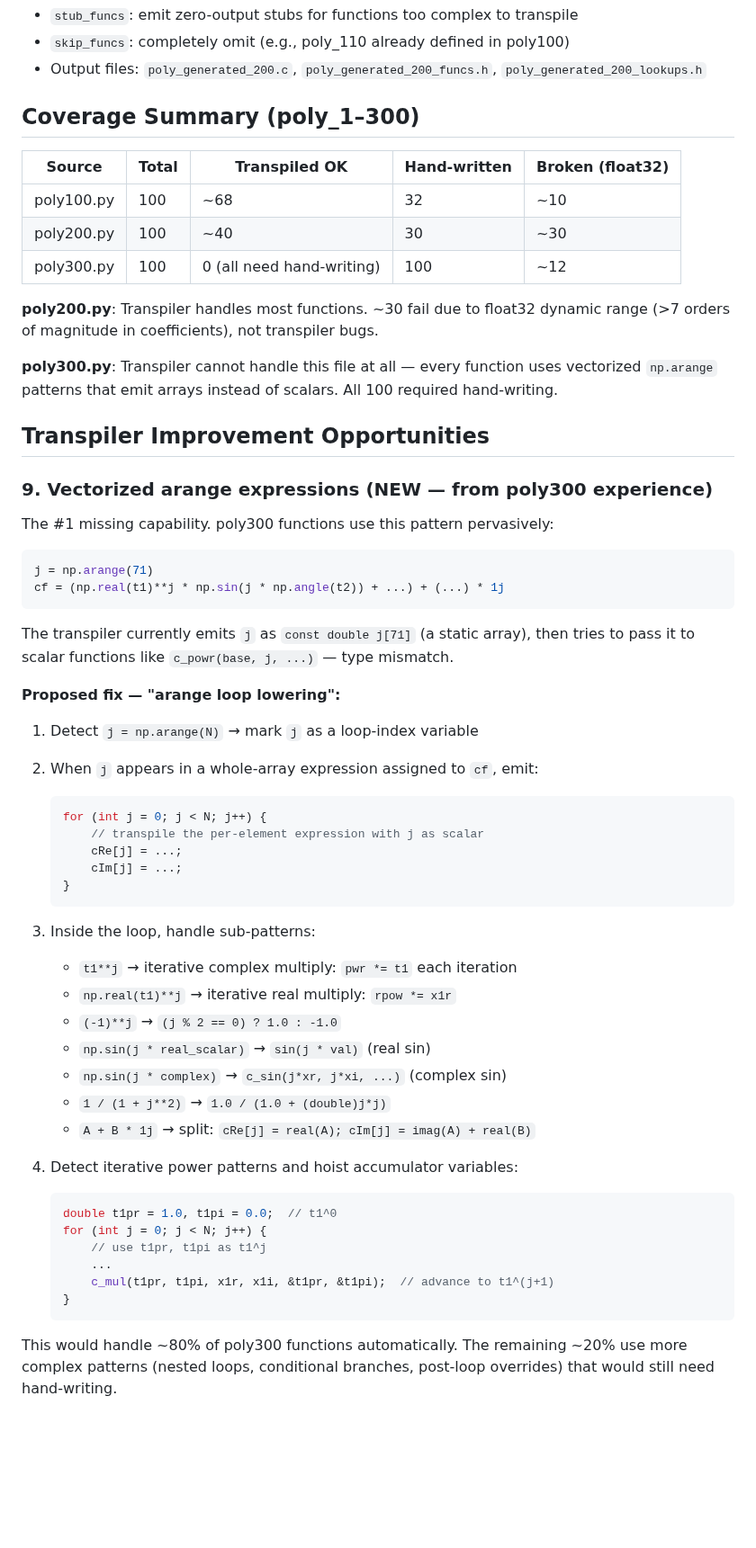
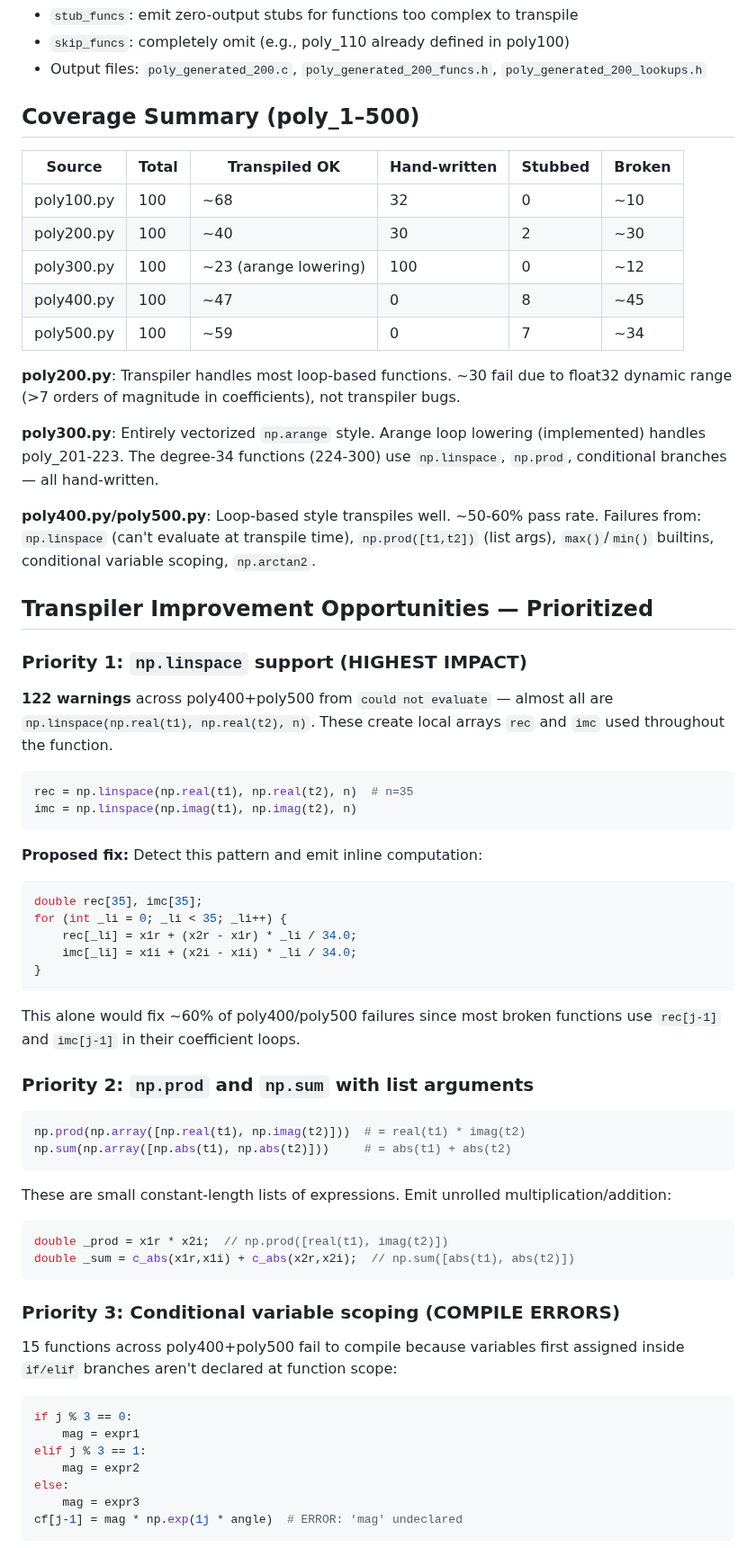
Before and after one commit to nassuphis/karpo_hackathon, a Markdown page: polypaint/docs/transpiler.md, the part around one of its changes. Shown at 90% size. Rendered like a GitHub page; blank space fills up the shorter version.

Commit message:
Update transpiler.md: coverage through poly500, prioritized improvements
- Extend coverage table to poly_1-500 (500 functions)
- Prioritize transpiler improvements by impact:
  1. np.linspace support (~122 warnings, ~30 functions recoverable)
  2. np.prod/np.sum with list args
  3. Conditional variable scoping (15 compile errors)
  4. Python builtins max/min/complex
  5. np.arctan2 alias
  6. Dynamic slice bounds
- Document arange loop lowering as implemented
- Estimate ~75-80% auto-transpile rate if P1-P5 implemented

Co-Authored-By: Claude Opus 4.6 (1M context) <noreply@anthropic.com>

````diff
--- a/polypaint/docs/transpiler.md
+++ b/polypaint/docs/transpiler.md
@@ -223,59 +223,68 @@ c_code, header, lookups = transpile_file('poly200.py', stub_funcs={'poly_103'},
 - `skip_funcs`: completely omit (e.g., poly_110 already defined in poly100)
 - Output files: `poly_generated_200.c`, `poly_generated_200_funcs.h`, `poly_generated_200_lookups.h`
 
-## Coverage Summary (poly_1–300)
+## Coverage Summary (poly_1–500)
 
-| Source | Total | Transpiled OK | Hand-written | Broken (float32) |
-|--------|-------|---------------|--------------|-------------------|
-| poly100.py | 100 | ~68 | 32 | ~10 |
-| poly200.py | 100 | ~40 | 30 | ~30 |
-| poly300.py | 100 | 0 (all need hand-writing) | 100 | ~12 |
+| Source | Total | Transpiled OK | Hand-written | Stubbed | Broken |
+|--------|-------|---------------|--------------|---------|--------|
+| poly100.py | 100 | ~68 | 32 | 0 | ~10 |
+| poly200.py | 100 | ~40 | 30 | 2 | ~30 |
+| poly300.py | 100 | ~23 (arange lowering) | 100 | 0 | ~12 |
+| poly400.py | 100 | ~47 | 0 | 8 | ~45 |
+| poly500.py | 100 | ~59 | 0 | 7 | ~34 |
 
-**poly200.py**: Transpiler handles most functions. ~30 fail due to float32 dynamic range (>7 orders of magnitude in coefficients), not transpiler bugs.
+**poly200.py**: Transpiler handles most loop-based functions. ~30 fail due to float32 dynamic range (>7 orders of magnitude in coefficients), not transpiler bugs.
 
-**poly300.py**: Transpiler cannot handle this file at all — every function uses vectorized `np.arange` patterns that emit arrays instead of scalars. All 100 required hand-writing.
+**poly300.py**: Entirely vectorized `np.arange` style. Arange loop lowering (implemented) handles poly_201-223. The degree-34 functions (224-300) use `np.linspace`, `np.prod`, conditional branches — all hand-written.
 
-## Transpiler Improvement Opportunities
+**poly400.py/poly500.py**: Loop-based style transpiles well. ~50-60% pass rate. Failures from: `np.linspace` (can't evaluate at transpile time), `np.prod([t1,t2])` (list args), `max()`/`min()` builtins, conditional variable scoping, `np.arctan2`.
 
-### 9. Vectorized arange expressions (NEW — from poly300 experience)
+## Transpiler Improvement Opportunities — Prioritized
 
-The #1 missing capability. poly300 functions use this pattern pervasively:
+### Priority 1: `np.linspace` support (HIGHEST IMPACT)
+
+**122 warnings** across poly400+poly500 from `could not evaluate` — almost all are `np.linspace(np.real(t1), np.real(t2), n)`. These create local arrays `rec` and `imc` used throughout the function.
 
 ```python
-j = np.arange(71)
-cf = (np.real(t1)**j * np.sin(j * np.angle(t2)) + ...) + (...) * 1j
+rec = np.linspace(np.real(t1), np.real(t2), n)  # n=35
+imc = np.linspace(np.imag(t1), np.imag(t2), n)
 ```
 
-The transpiler currently emits `j` as `const double j[71]` (a static array), then tries to pass it to scalar functions like `c_powr(base, j, ...)` — type mismatch.
+**Proposed fix:** Detect this pattern and emit inline computation:
+```c
+double rec[35], imc[35];
+for (int _li = 0; _li < 35; _li++) {
+    rec[_li] = x1r + (x2r - x1r) * _li / 34.0;
+    imc[_li] = x1i + (x2i - x1i) * _li / 34.0;
+}
+```
 
-**Proposed fix — "arange loop lowering":**
+This alone would fix ~60% of poly400/poly500 failures since most broken functions use `rec[j-1]` and `imc[j-1]` in their coefficient loops.
 
-1. Detect `j = np.arange(N)` → mark `j` as a loop-index variable
-2. When `j` appears in a whole-array expression assigned to `cf`, emit:
-   ```c
-   for (int j = 0; j < N; j++) {
-       // transpile the per-element expression with j as scalar
-       cRe[j] = ...;
-       cIm[j] = ...;
-   }
-   ```
-3. Inside the loop, handle sub-patterns:
-   - `t1**j` → iterative complex multiply: `pwr *= t1` each iteration
-   - `np.real(t1)**j` → iterative real multiply: `rpow *= x1r`
-   - `(-1)**j` → `(j % 2 == 0) ? 1.0 : -1.0`
-   - `np.sin(j * real_scalar)` → `sin(j * val)` (real sin)
-   - `np.sin(j * complex)` → `c_sin(j*xr, j*xi, ...)` (complex sin)
-   - `1 / (1 + j**2)` → `1.0 / (1.0 + (double)j*j)`
-   - `A + B * 1j` → split: `cRe[j] = real(A); cIm[j] = imag(A) + real(B)`
+### Priority 2: `np.prod` and `np.sum` with list arguments
 
-4. Detect iterative power patterns and hoist accumulator variables:
-   ```c
-   double t1pr = 1.0, t1pi = 0.0;  // t1^0
-   for (int j = 0; j < N; j++) {
-       // use t1pr, t1pi as t1^j
-       ...
-       c_mul(t1pr, t1pi, x1r, x1i, &t1pr, &t1pi);  // advance to t1^(j+1)
-   }
-   ```
+```python
+np.prod(np.array([np.real(t1), np.imag(t2)]))  # = real(t1) * imag(t2)
+np.sum(np.array([np.abs(t1), np.abs(t2)]))     # = abs(t1) + abs(t2)
+```
 
-This would handle ~80% of poly300 functions automatically. The remaining ~20% use more complex patterns (nested loops, conditional branches, post-loop overrides) that would still need hand-writing.
+These are small constant-length lists of expressions. Emit unrolled multiplication/addition:
+```c
+double _prod = x1r * x2i;  // np.prod([real(t1), imag(t2)])
+double _sum = c_abs(x1r,x1i) + c_abs(x2r,x2i);  // np.sum([abs(t1), abs(t2)])
+```
+
+### Priority 3: Conditional variable scoping (COMPILE ERRORS)
+
+15 functions across poly400+poly500 fail to compile because variables first assigned inside `if/elif` branches aren't declared at function scope:
+
+```python
+if j % 3 == 0:
+    mag = expr1
+elif j % 3 == 1:
+    mag = expr2
+else:
+    mag = expr3
+cf[j-1] = mag * np.exp(1j * angle)  # ERROR: 'mag' undeclared
+```
+
````
Also changed, not shown: other parts of polypaint/docs/transpiler.md (+54 -14 lines).
